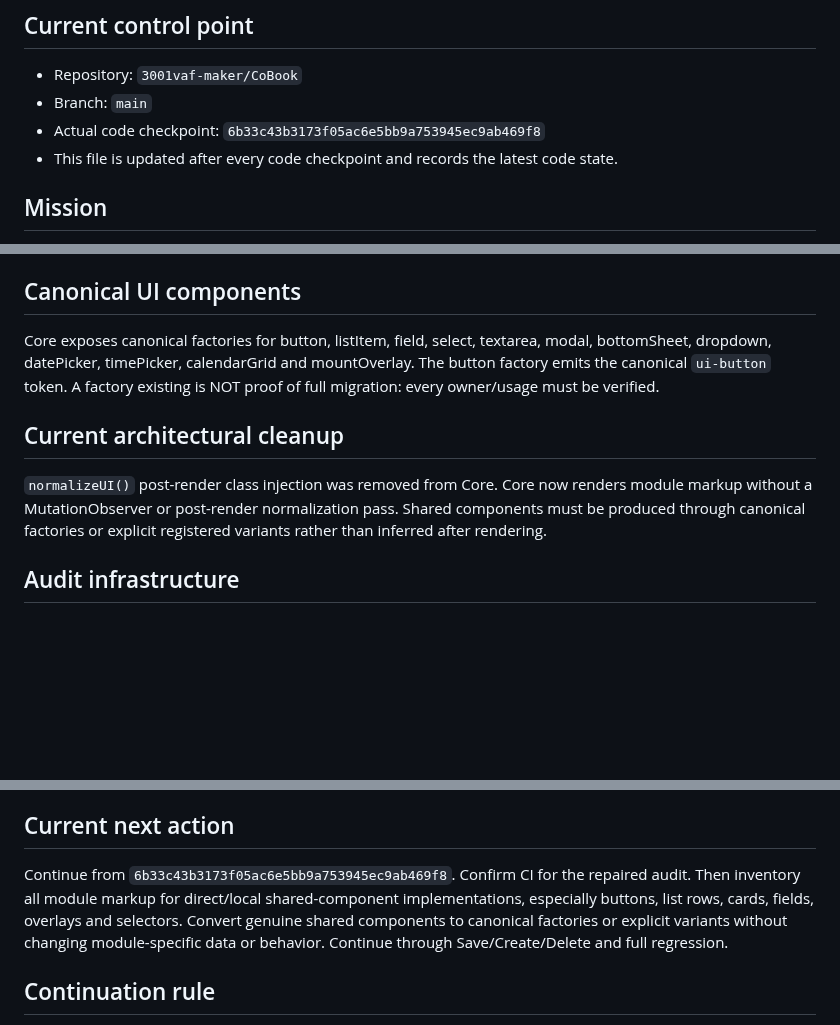
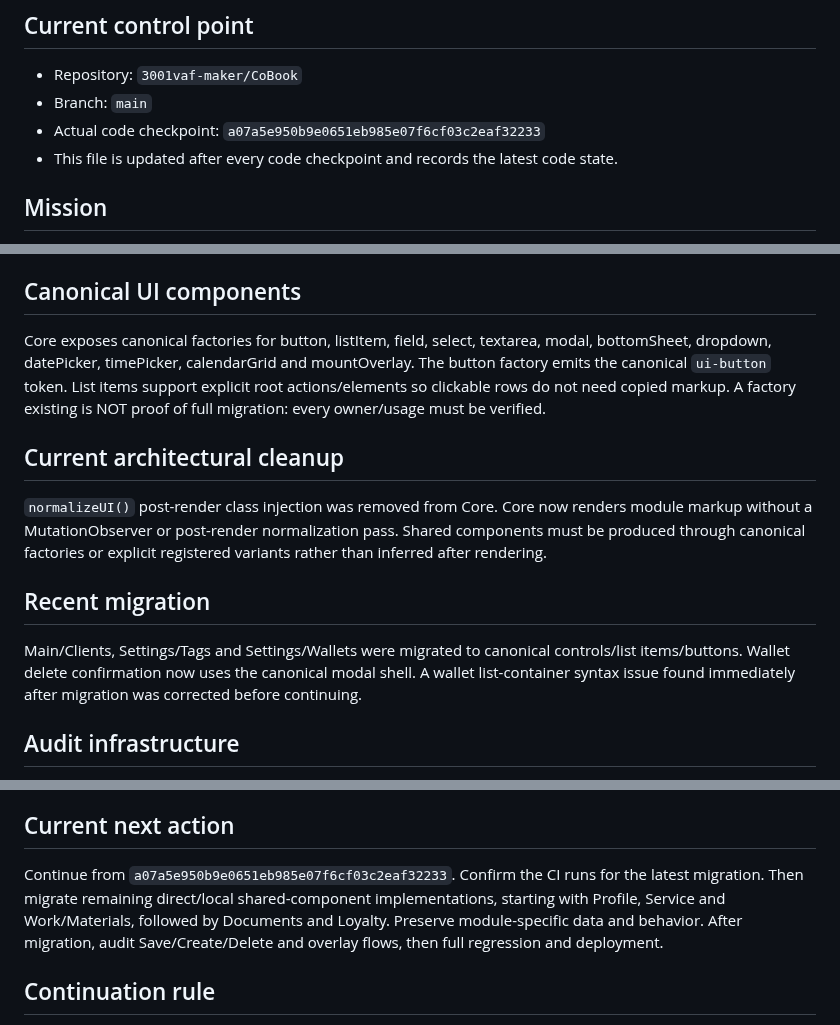
Before and after one commit to 3001vaf-maker/CoBook, a Markdown page: COBOOK_HANDOFF.md, 3 parts joined by grey strips. GitHub-like rendering; blank space fills up the shorter version.

Commit message:
docs: sync handoff with latest code checkpoint

```diff
--- a/COBOOK_HANDOFF.md
+++ b/COBOOK_HANDOFF.md
@@ -3,7 +3,7 @@
 ## Current control point
 - Repository: `3001vaf-maker/CoBook`
 - Branch: `main`
-- Actual code checkpoint: `6b33c43b3173f05ac6e5bb9a753945ec9ab469f8`
+- Actual code checkpoint: `a07a5e950b9e0651eb985e07f6cf03c2eaf32233`
 - This file is updated after every code checkpoint and records the latest code state.
 
 ## Mission
@@ -20,10 +20,13 @@ Reach 100% clean CoBook: one predictable UI system, stable functionality, no cro
 - Overlay insertion belongs to `CoBook.ui.mountOverlay()`.
 
 ## Canonical UI components
-Core exposes canonical factories for button, listItem, field, select, textarea, modal, bottomSheet, dropdown, datePicker, timePicker, calendarGrid and mountOverlay. The button factory emits the canonical `ui-button` token. A factory existing is NOT proof of full migration: every owner/usage must be verified.
+Core exposes canonical factories for button, listItem, field, select, textarea, modal, bottomSheet, dropdown, datePicker, timePicker, calendarGrid and mountOverlay. The button factory emits the canonical `ui-button` token. List items support explicit root actions/elements so clickable rows do not need copied markup. A factory existing is NOT proof of full migration: every owner/usage must be verified.
 
 ## Current architectural cleanup
 `normalizeUI()` post-render class injection was removed from Core. Core now renders module markup without a MutationObserver or post-render normalization pass. Shared components must be produced through canonical factories or explicit registered variants rather than inferred after rendering.
+
+## Recent migration
+Main/Clients, Settings/Tags and Settings/Wallets were migrated to canonical controls/list items/buttons. Wallet delete confirmation now uses the canonical modal shell. A wallet list-container syntax issue found immediately after migration was corrected before continuing.
 
 ## Audit infrastructure
 `tools/cobook-audit.js` checks the single CSS source, inline styles, local routers, direct render/overlay bypasses, canonical factories, central action registration, Calendar ownership, UI registry completeness and handoff continuity. The audit checkpoint parser was hardened after CI exposed an edge case.
@@ -47,7 +50,7 @@ Save, Create, Delete, navigation, form changes, calendar changes, time selection
 10. Declare 100% only when every final gate passes.
 
 ## Current next action
-Continue from `6b33c43b3173f05ac6e5bb9a753945ec9ab469f8`. Confirm CI for the repaired audit. Then inventory all module markup for direct/local shared-component implementations, especially buttons, list rows, cards, fields, overlays and selectors. Convert genuine shared components to canonical factories or explicit variants without changing module-specific data or behavior. Continue through Save/Create/Delete and full regression.
+Continue from `a07a5e950b9e0651eb985e07f6cf03c2eaf32233`. Confirm the CI runs for the latest migration. Then migrate remaining direct/local shared-component implementations, starting with Profile, Service and Work/Materials, followed by Documents and Loyalty. Preserve module-specific data and behavior. After migration, audit Save/Create/Delete and overlay flows, then full regression and deployment.
 
 ## Continuation rule
 Never restart the project or reconstruct history. Before any future response/work interruption, inspect actual `main`, update this handoff to the exact latest code checkpoint, and leave the exact next action. Do not substitute a progress report for remaining work.
```
